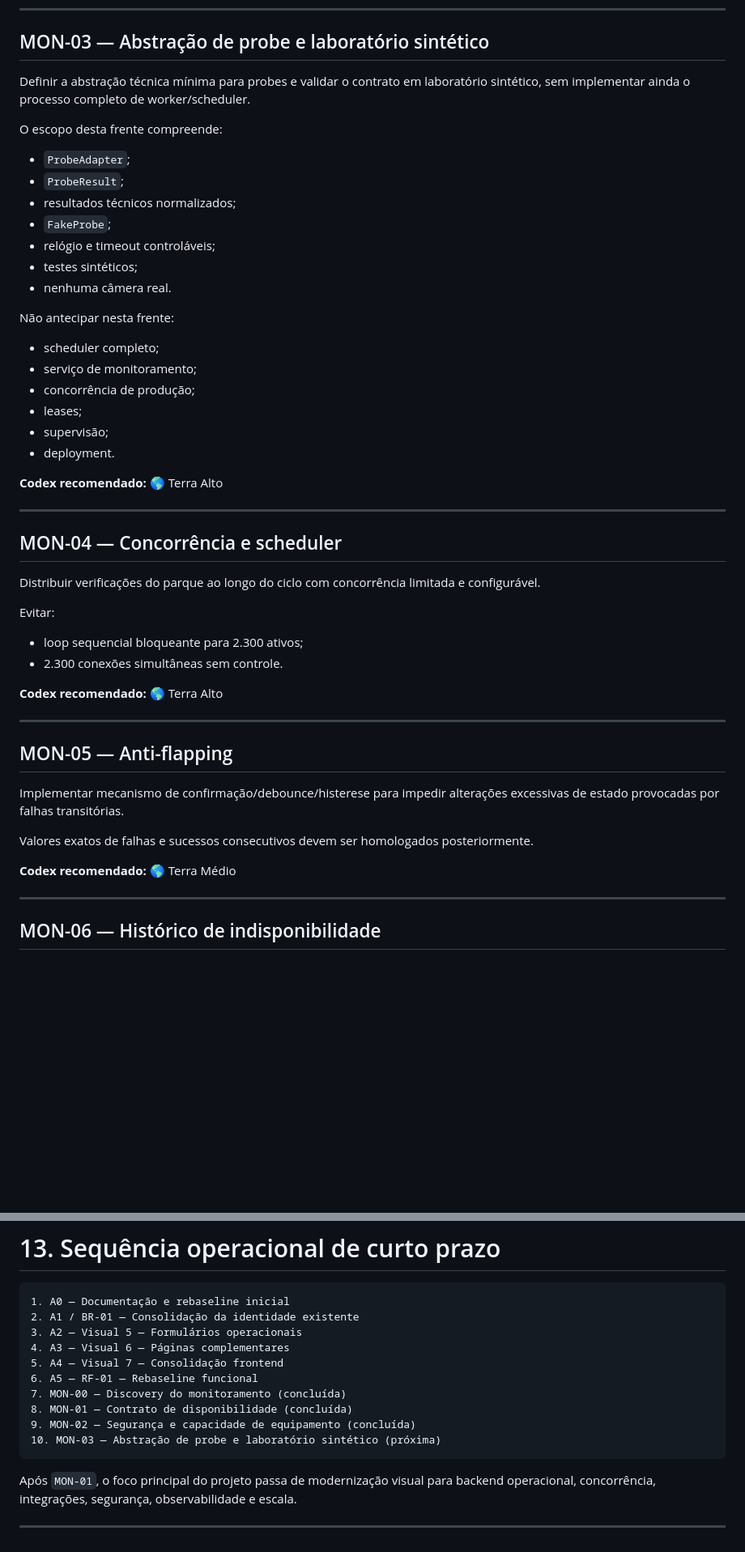
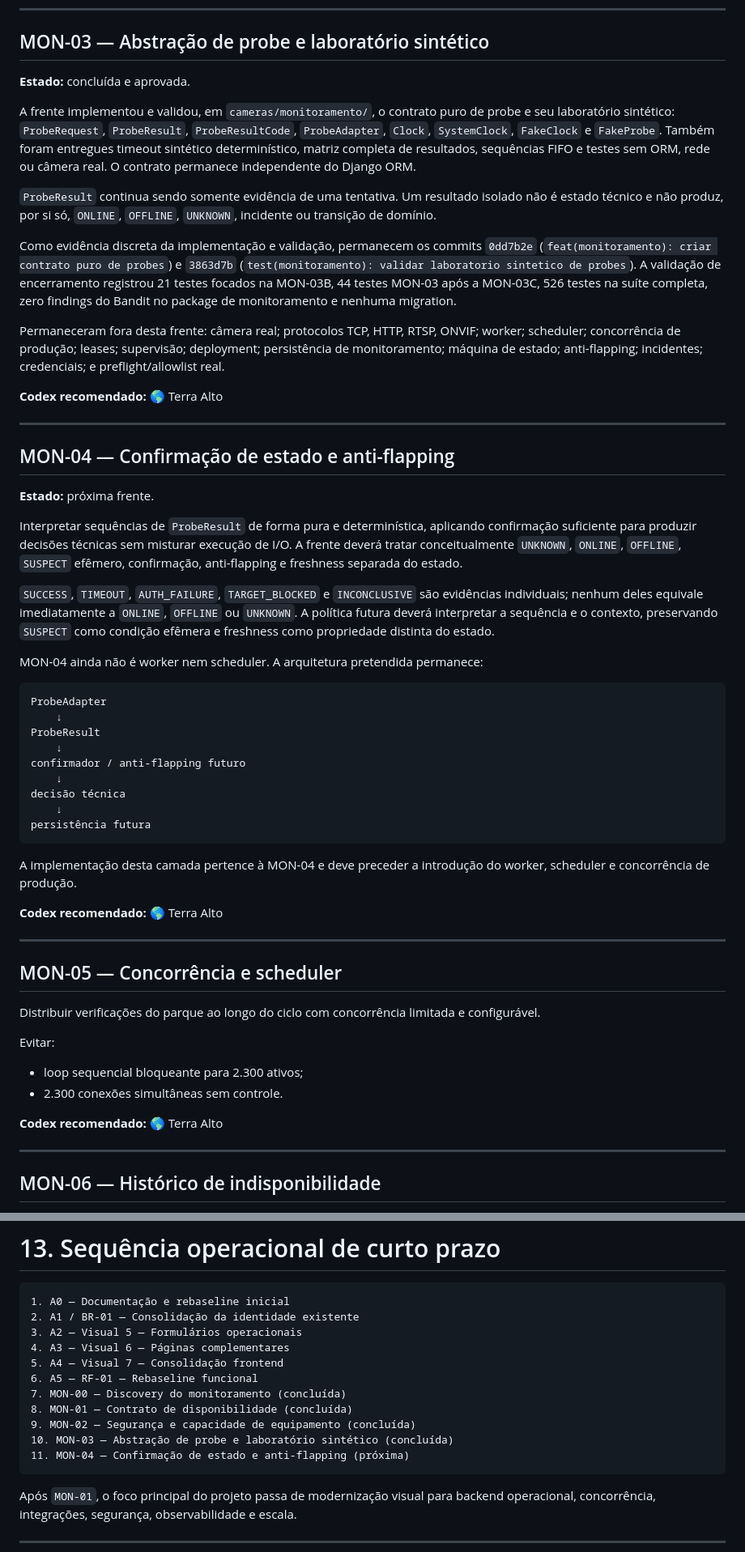
Before and after one commit to wromanov/projeto_argos, a Markdown page: docs/projeto/ROADMAP_ARGOS_V5.md, 2 parts joined by grey strips. Shown at 81% size. GitHub-like rendering; blank space fills up the shorter version.

Commit message:
docs(monitoramento): encerrar mon-03 e definir mon-04

````diff
--- a/docs/projeto/ROADMAP_ARGOS_V5.md
+++ b/docs/projeto/ROADMAP_ARGOS_V5.md
@@ -319,34 +321,73 @@ sem evidência de laboratório.
 
 ## MON-03 — Abstração de probe e laboratório sintético
 
-Definir a abstração técnica mínima para probes e validar o contrato em
-laboratório sintético, sem implementar ainda o processo completo de
-worker/scheduler.
+**Estado:** concluída e aprovada.
 
-O escopo desta frente compreende:
+A frente implementou e validou, em `cameras/monitoramento/`, o contrato puro
+de probe e seu laboratório sintético: `ProbeRequest`, `ProbeResult`,
+`ProbeResultCode`, `ProbeAdapter`, `Clock`, `SystemClock`, `FakeClock` e
+`FakeProbe`. Também foram entregues timeout sintético determinístico, matriz
+completa de resultados, sequências FIFO e testes sem ORM, rede ou câmera real.
+O contrato permanece independente do Django ORM.
 
-- `ProbeAdapter`;
-- `ProbeResult`;
-- resultados técnicos normalizados;
-- `FakeProbe`;
-- relógio e timeout controláveis;
-- testes sintéticos;
-- nenhuma câmera real.
+`ProbeResult` continua sendo somente evidência de uma tentativa. Um resultado
+isolado não é estado técnico e não produz, por si só, `ONLINE`, `OFFLINE`,
+`UNKNOWN`, incidente ou transição de domínio.
 
-Não antecipar nesta frente:
+Como evidência discreta da implementação e validação, permanecem os commits
+`0dd7b2e` (`feat(monitoramento): criar contrato puro de probes`) e `3863d7b`
+(`test(monitoramento): validar laboratorio sintetico de probes`). A validação
+de encerramento registrou 21 testes focados na MON-03B, 44 testes MON-03 após
+a MON-03C, 526 testes na suíte completa, zero findings do Bandit no package de
+monitoramento e nenhuma migration.
 
-- scheduler completo;
-- serviço de monitoramento;
-- concorrência de produção;
-- leases;
-- supervisão;
-- deployment.
+Permaneceram fora desta frente: câmera real; protocolos TCP, HTTP, RTSP,
+ONVIF; worker; scheduler; concorrência de produção; leases; supervisão;
+deployment; persistência de monitoramento; máquina de estado; anti-flapping;
+incidentes; credenciais; e preflight/allowlist real.
 
 **Codex recomendado:** 🌎 Terra Alto
 
 ---
 
-## MON-04 — Concorrência e scheduler
+## MON-04 — Confirmação de estado e anti-flapping
+
+**Estado:** próxima frente.
+
+Interpretar sequências de `ProbeResult` de forma pura e determinística,
+aplicando confirmação suficiente para produzir decisões técnicas sem misturar
+execução de I/O. A frente deverá tratar conceitualmente `UNKNOWN`, `ONLINE`,
+`OFFLINE`, `SUSPECT` efêmero, confirmação, anti-flapping e freshness separada
+do estado.
+
+`SUCCESS`, `TIMEOUT`, `AUTH_FAILURE`, `TARGET_BLOCKED` e `INCONCLUSIVE` são
+evidências individuais; nenhum deles equivale imediatamente a `ONLINE`,
+`OFFLINE` ou `UNKNOWN`. A política futura deverá interpretar a sequência e o
+contexto, preservando `SUSPECT` como condição efêmera e freshness como
+propriedade distinta do estado.
+
+MON-04 ainda não é worker nem scheduler. A arquitetura pretendida permanece:
+
+```text
+ProbeAdapter
+    ↓
+ProbeResult
+    ↓
+confirmador / anti-flapping futuro
+    ↓
+decisão técnica
+    ↓
+persistência futura
+```
+
+A implementação desta camada pertence à MON-04 e deve preceder
+a introdução do worker, scheduler e concorrência de produção.
+
+**Codex recomendado:** 🌎 Terra Alto
+
+---
+
+## MON-05 — Concorrência e scheduler
 
 Distribuir verificações do parque ao longo do ciclo com concorrência limitada e configurável.
 
@@ -356,16 +397,6 @@ Evitar:
 - 2.300 conexões simultâneas sem controle.
 
 **Codex recomendado:** 🌎 Terra Alto
-
----
-
-## MON-05 — Anti-flapping
-
-Implementar mecanismo de confirmação/debounce/histerese para impedir alterações excessivas de estado provocadas por falhas transitórias.
-
-Valores exatos de falhas e sucessos consecutivos devem ser homologados posteriormente.
-
-**Codex recomendado:** 🌎 Terra Médio
 
 ---
 
@@ -817,7 +848,8 @@ As fases representam dependências predominantes e não um modelo waterfall ríg
 7. MON-00 — Discovery do monitoramento (concluída)
 8. MON-01 — Contrato de disponibilidade (concluída)
 9. MON-02 — Segurança e capacidade de equipamento (concluída)
-10. MON-03 — Abstração de probe e laboratório sintético (próxima)
+10. MON-03 — Abstração de probe e laboratório sintético (concluída)
+11. MON-04 — Confirmação de estado e anti-flapping (próxima)
 ```
 
 Após `MON-01`, o foco principal do projeto passa de modernização visual para backend operacional, concorrência, integrações, segurança, observabilidade e escala.
````
Also changed, not shown: other parts of docs/projeto/ROADMAP_ARGOS_V5.md (+3 -1 lines).
